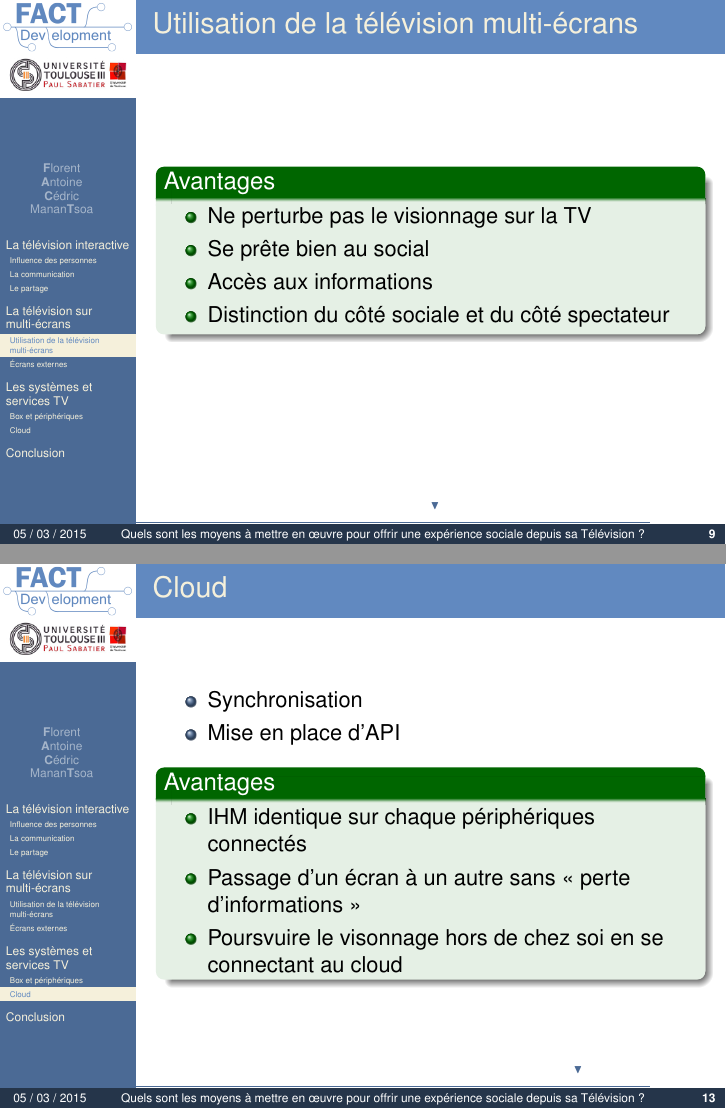
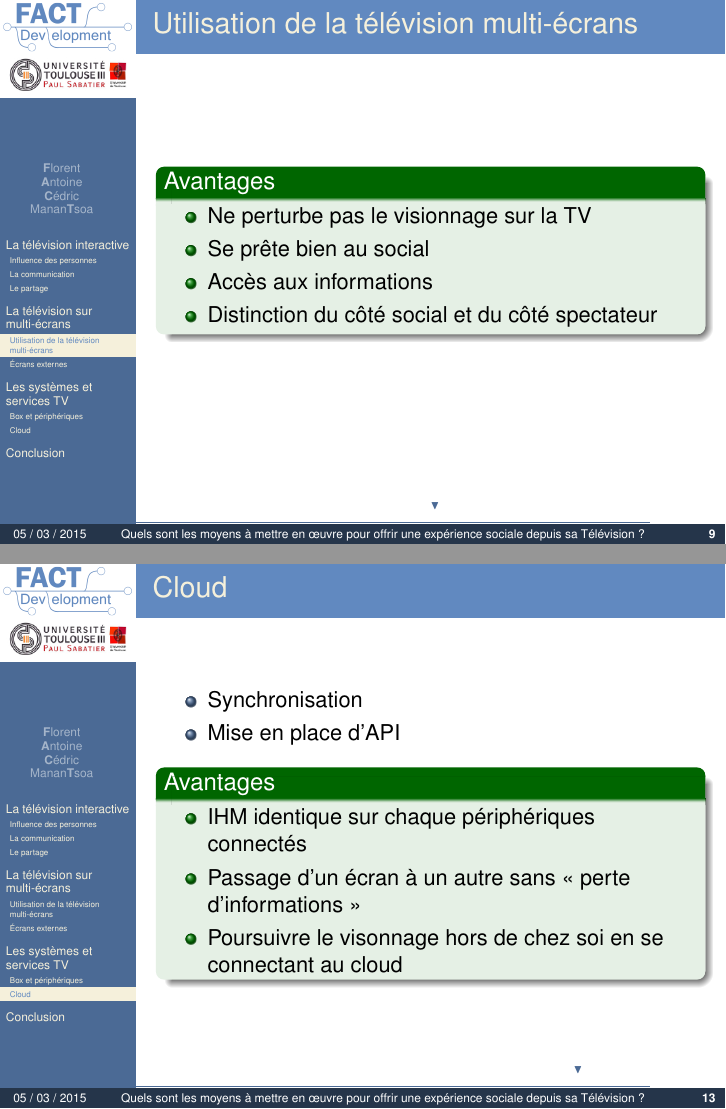
Before and after one commit to FACT-Team/TER-beamer, LaTeX slides (beamer/diapo.tex): pages 10 and 14 of 16, joined at a grey line. Compiled offline with pdfLaTeX.

Commit message:
Fixing spell by @manantsoa

```diff
--- a/beamer/diapo.tex
+++ b/beamer/diapo.tex
@@ -211,7 +211,7 @@ Manan\textbf{T}soa
 				\item Ne perturbe pas le visionnage sur la TV
 				\item Se prête bien au social
 				\item Accès aux informations
-				\item Distinction du côté sociale et du côté spectateur
+				\item Distinction du côté social et du côté spectateur
 			\end{itemize}
 		\end{exampleblock}
 	\end{frame}
@@ -249,7 +249,7 @@ Manan\textbf{T}soa
 			\begin{itemize}
 				\item IHM identique sur chaque périphériques connectés
 				\item Passage d'un écran à un autre sans << perte d'informations >>
-				\item Poursvuire le visonnage hors de chez soi en se connectant au cloud
+				\item Poursuivre le visonnage hors de chez soi en se connectant au cloud
 			\end{itemize}
 		\end{exampleblock}
 	\end{frame}
```
Also changed, not shown: beamer/diapo.pdf, 1 other file.
